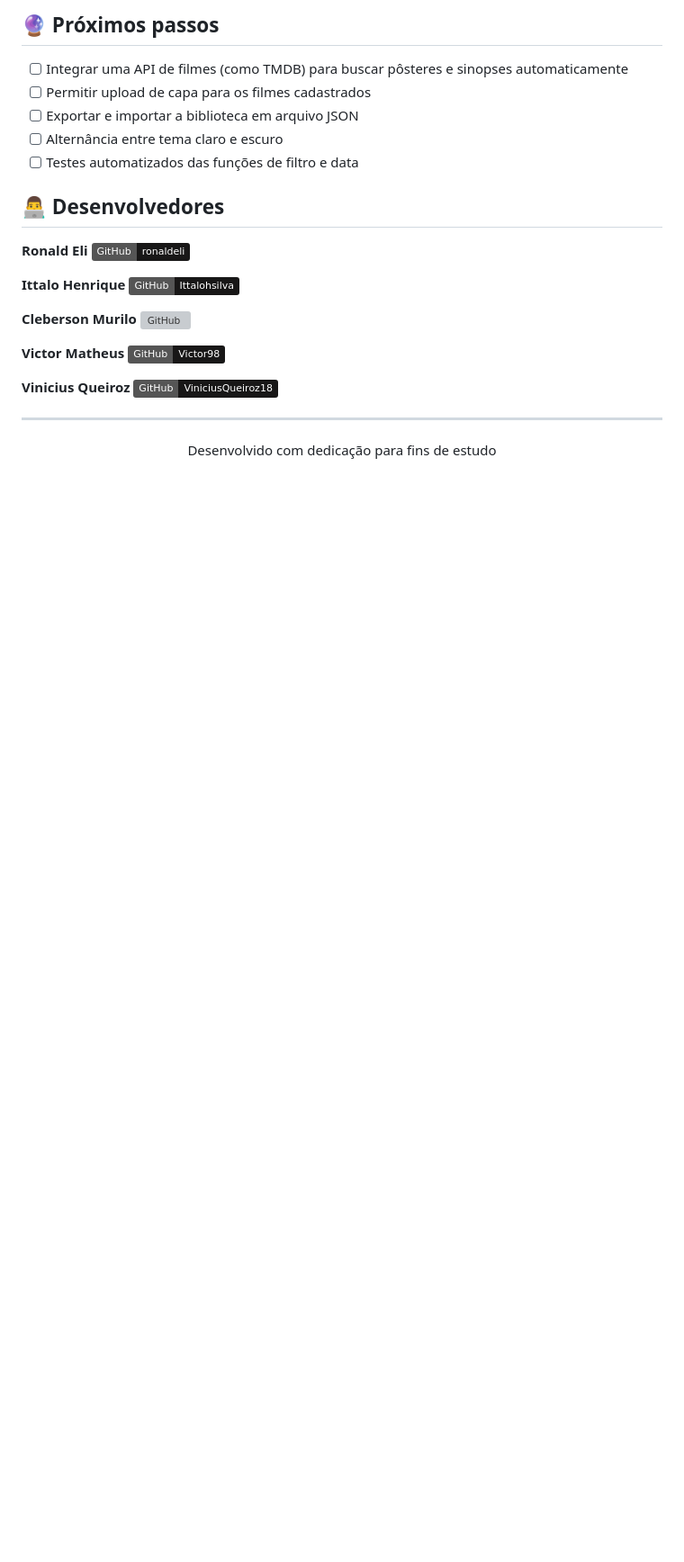
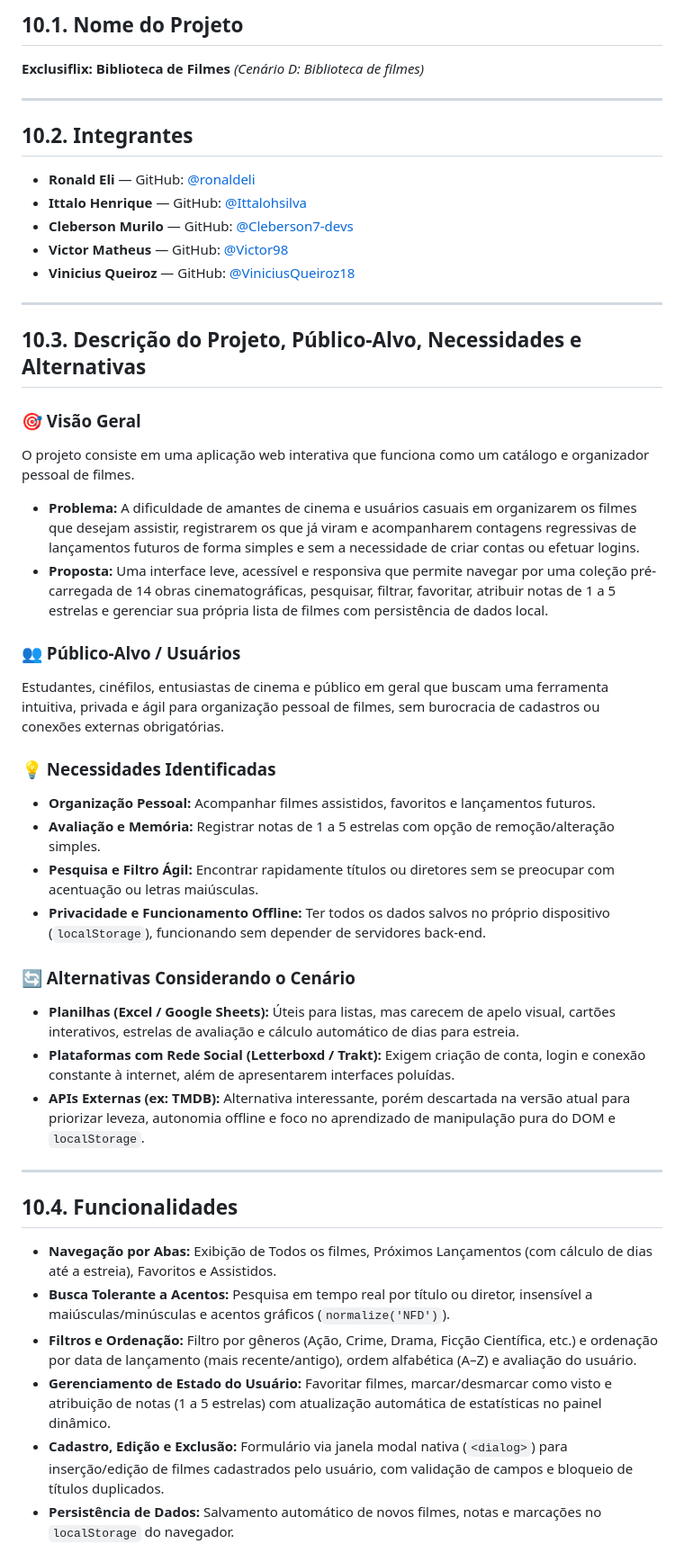
Before and after one commit to ronaldeli/Projeto-biblioteca-de-filmes, a Markdown page: README.md, the part around one of its changes. Shown at 90% size. Rendered like a GitHub page; badges without logos; blank space fills up the shorter version; grey boxes are pictures that could not be loaded.

Commit message:
docs: atualiza README.md com secoes e pendencias da Unidade I e II

```diff
--- a/README.md
+++ b/README.md
@@ -122,28 +7,46 @@ Depois, abra o `index.html` no navegador. Se preferir, use a extensão **Live Se
-## 🔮 Próximos passos
-
-- [ ] Integrar uma API de filmes (como TMDB) para buscar pôsteres e sinopses automaticamente
-- [ ] Permitir upload de capa para os filmes cadastrados
-- [ ] Exportar e importar a biblioteca em arquivo JSON
-- [ ] Alternância entre tema claro e escuro
-- [ ] Testes automatizados das funções de filtro e data
-
-## 👨‍💻 Desenvolvedores
-
-**Ronald Eli** [![GitHub](https://img.shields.io/badge/GitHub-ronaldeli-181717?style=flat&logo=github)](https://github.com/ronaldeli)
-
-**Ittalo Henrique** [![GitHub](https://img.shields.io/badge/GitHub-Ittalohsilva-181717?style=flat&logo=github)](https://github.com/Ittalohsilva)
-
-**Cleberson Murilo** [![GitHub](https://img.shields.io/badge/GitHub-Cleberson7-dev's-181717?style=flat&logo=github)](https://github.com/Cleberson7-dev's)
-
-**Victor Matheus** [![GitHub](https://img.shields.io/badge/GitHub-Victor98-181717?style=flat&logo=github)](https://github.com/Victor98)
-
-**Vinicius Queiroz** [![GitHub](https://img.shields.io/badge/GitHub-ViniciusQueiroz18-181717?style=flat&logo=github)](https://github.com/ViniciusQueiroz18)
-
+## 10.1. Nome do Projeto
+**Exclusiflix: Biblioteca de Filmes** *(Cenário D: Biblioteca de filmes)*
 
 ---
 
-<div align="center">
+## 10.2. Integrantes
+- **Ronald Eli** — GitHub: [@ronaldeli](https://github.com/ronaldeli)
+- **Ittalo Henrique** — GitHub: [@Ittalohsilva](https://github.com/Ittalohsilva)
+- **Cleberson Murilo** — GitHub: [@Cleberson7-devs](https://github.com/Cleberson7-devs)
+- **Victor Matheus** — GitHub: [@Victor98](https://github.com/Victor98)
+- **Vinicius Queiroz** — GitHub: [@ViniciusQueiroz18](https://github.com/ViniciusQueiroz18)
 
-Desenvolvido com dedicação para fins de estudo
+---
 
-</div>
+## 10.3. Descrição do Projeto, Público-Alvo, Necessidades e Alternativas
+
+### 🎯 Visão Geral
+O projeto consiste em uma aplicação web interativa que funciona como um catálogo e organizador pessoal de filmes.
+
+- **Problema:** A dificuldade de amantes de cinema e usuários casuais em organizarem os filmes que desejam assistir, registrarem os que já viram e acompanharem contagens regressivas de lançamentos futuros de forma simples e sem a necessidade de criar contas ou efetuar logins.
+- **Proposta:** Uma interface leve, acessível e responsiva que permite navegar por uma coleção pré-carregada de 14 obras cinematográficas, pesquisar, filtrar, favoritar, atribuir notas de 1 a 5 estrelas e gerenciar sua própria lista de filmes com persistência de dados local.
+
+### 👥 Público-Alvo / Usuários
+Estudantes, cinéfilos, entusiastas de cinema e público em geral que buscam uma ferramenta intuitiva, privada e ágil para organização pessoal de filmes, sem burocracia de cadastros ou conexões externas obrigatórias.
+
+### 💡 Necessidades Identificadas
+- **Organização Pessoal:** Acompanhar filmes assistidos, favoritos e lançamentos futuros.
+- **Avaliação e Memória:** Registrar notas de 1 a 5 estrelas com opção de remoção/alteração simples.
+- **Pesquisa e Filtro Ágil:** Encontrar rapidamente títulos ou diretores sem se preocupar com acentuação ou letras maiúsculas.
+- **Privacidade e Funcionamento Offline:** Ter todos os dados salvos no próprio dispositivo (`localStorage`), funcionando sem depender de servidores back-end.
+
+### 🔄 Alternativas Considerando o Cenário
+- **Planilhas (Excel / Google Sheets):** Úteis para listas, mas carecem de apelo visual, cartões interativos, estrelas de avaliação e cálculo automático de dias para estreia.
+- **Plataformas com Rede Social (Letterboxd / Trakt):** Exigem criação de conta, login e conexão constante à internet, além de apresentarem interfaces poluídas.
+- **APIs Externas (ex: TMDB):** Alternativa interessante, porém descartada na versão atual para priorizar leveza, autonomia offline e foco no aprendizado de manipulação pura do DOM e `localStorage`.
+
+---
+
+## 10.4. Funcionalidades
+- **Navegação por Abas:** Exibição de Todos os filmes, Próximos Lançamentos (com cálculo de dias até a estreia), Favoritos e Assistidos.
+- **Busca Tolerante a Acentos:** Pesquisa em tempo real por título ou diretor, insensível a maiúsculas/minúsculas e acentos gráficos (`normalize('NFD')`).
+- **Filtros e Ordenação:** Filtro por gêneros (Ação, Crime, Drama, Ficção Científica, etc.) e ordenação por data de lançamento (mais recente/antigo), ordem alfabética (A–Z) e avaliação do usuário.
+- **Gerenciamento de Estado do Usuário:** Favoritar filmes, marcar/desmarcar como visto e atribuição de notas (1 a 5 estrelas) com atualização automática de estatísticas no painel dinâmico.
+- **Cadastro, Edição e Exclusão:** Formulário via janela modal nativa (`<dialog>`) para inserção/edição de filmes cadastrados pelo usuário, com validação de campos e bloqueio de títulos duplicados.
+- **Persistência de Dados:** Salvamento automático de novos filmes, notas e marcações no `localStorage` do navegador.
+
```
Also changed, not shown: other parts of README.md (+23 -117 lines).
